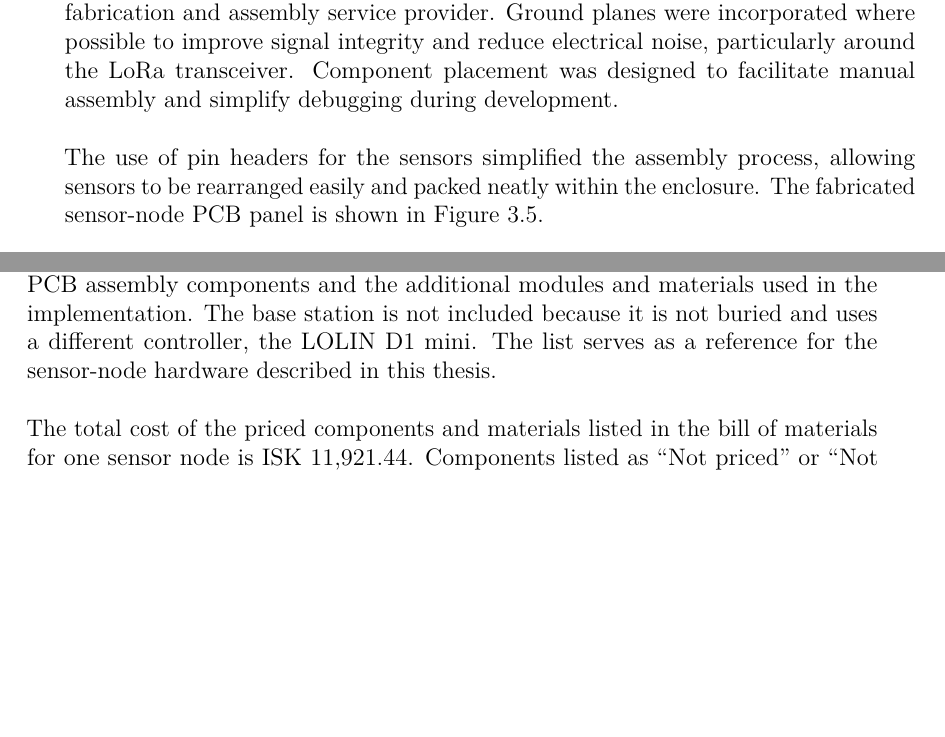
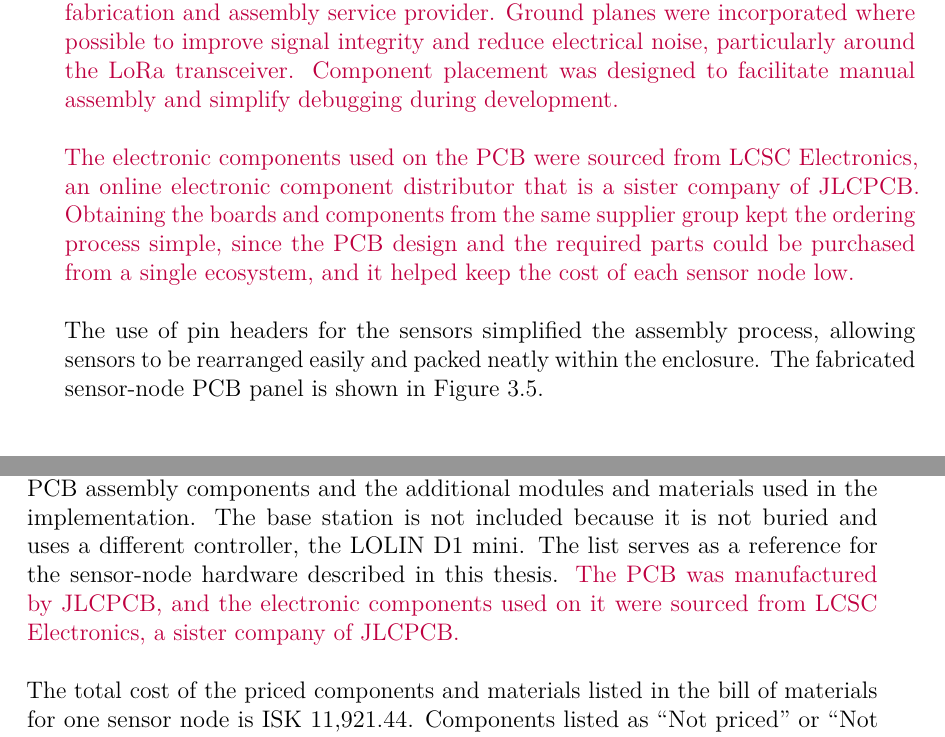
Before and after one commit to JezT25/msc-thesis-lora-turf-roof-monitoring, a LaTeX thesis (main.tex, which reads chapters/03_methodology.tex): two parts of pages 50 and 135 of 137, joined at a grey line, cut so that both start at the same text, the shorter picture padded with empty space. Compiled offline with pdfLaTeX.

Commit message:
Add JLCPCB and LCSC sourcing details

```diff
--- a/chapters/03_methodology.tex
+++ b/chapters/03_methodology.tex
@@ -366,7 +366,9 @@ within a 50.5 mm × 50.5 mm footprint using a two-layer, 1.6 mm thick
 FR-4 substrate. A two-layer design was sufficient due to the relatively
 low routing complexity, helping to reduce manufacturing costs.
 
-The PCB was manufactured by JLCPCB, a commercial printed circuit board (PCB) fabrication and assembly service provider. Ground planes were incorporated where possible to improve signal integrity and reduce electrical noise, particularly around the LoRa transceiver. Component placement was designed to facilitate manual assembly and simplify debugging during development.
+\draftchange{The PCB was manufactured by JLCPCB, a commercial printed circuit board (PCB) fabrication and assembly service provider. Ground planes were incorporated where possible to improve signal integrity and reduce electrical noise, particularly around the LoRa transceiver. Component placement was designed to facilitate manual assembly and simplify debugging during development.}
+
+\draftchange{The electronic components used on the PCB were sourced from LCSC Electronics, an online electronic component distributor that is a sister company of JLCPCB. Obtaining the boards and components from the same supplier group kept the ordering process simple, since the PCB design and the required parts could be purchased from a single ecosystem, and it helped keep the cost of each sensor node low.}
 
 The use of pin headers for the sensors simplified the assembly process,
 allowing sensors to be rearranged easily and packed neatly within the
--- a/main.tex
+++ b/main.tex
@@ -408,7 +408,7 @@ Future work should focus on extending the duration of field deployments, improvi
 
 \section{\texorpdfstring{Bill of Materials}{Bill of Materials}}
 
-The bill of materials lists the main components and materials used to construct one in situ sensor node, which is buried beneath the turf roof. It is organized into PCB assembly components and the additional modules and materials used in the implementation. The base station is not included because it is not buried and uses a different controller, the LOLIN D1 mini. The list serves as a reference for the sensor-node hardware described in this thesis.
+The bill of materials lists the main components and materials used to construct one in situ sensor node, which is buried beneath the turf roof. It is organized into PCB assembly components and the additional modules and materials used in the implementation. The base station is not included because it is not buried and uses a different controller, the LOLIN D1 mini. The list serves as a reference for the sensor-node hardware described in this thesis. \draftchange{The PCB was manufactured by JLCPCB, and the electronic components used on it were sourced from LCSC Electronics, a sister company of JLCPCB.}
 
 The total cost of the priced components and materials listed in the bill of materials for one sensor node is ISK 11,921.44. Components listed as ``Not priced'' or ``Not populated'' are not included in the total. For D2, either a 1N4001 or 1N4004 diode can be used; both are suitable for the intended application and have the same cost. The choice between the two was based on component availability.
 
```
